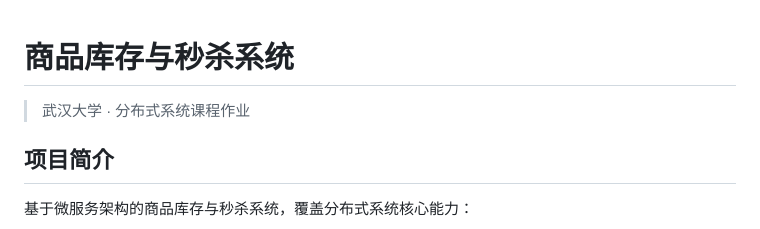
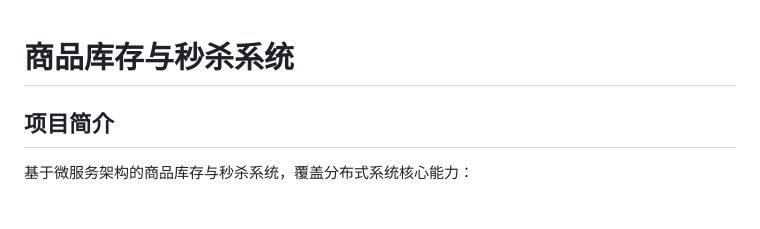
Before and after one commit to Fighting911/DistributedHomework, a Markdown page: README.md, the part around the change. Rendered like a GitHub page.

Commit message:
Update project description in README.md

```diff
--- a/README.md
+++ b/README.md
@@ -1,6 +1,5 @@
 # 商品库存与秒杀系统
 
-> 武汉大学 · 分布式系统课程作业
 
 ## 项目简介
 
```
